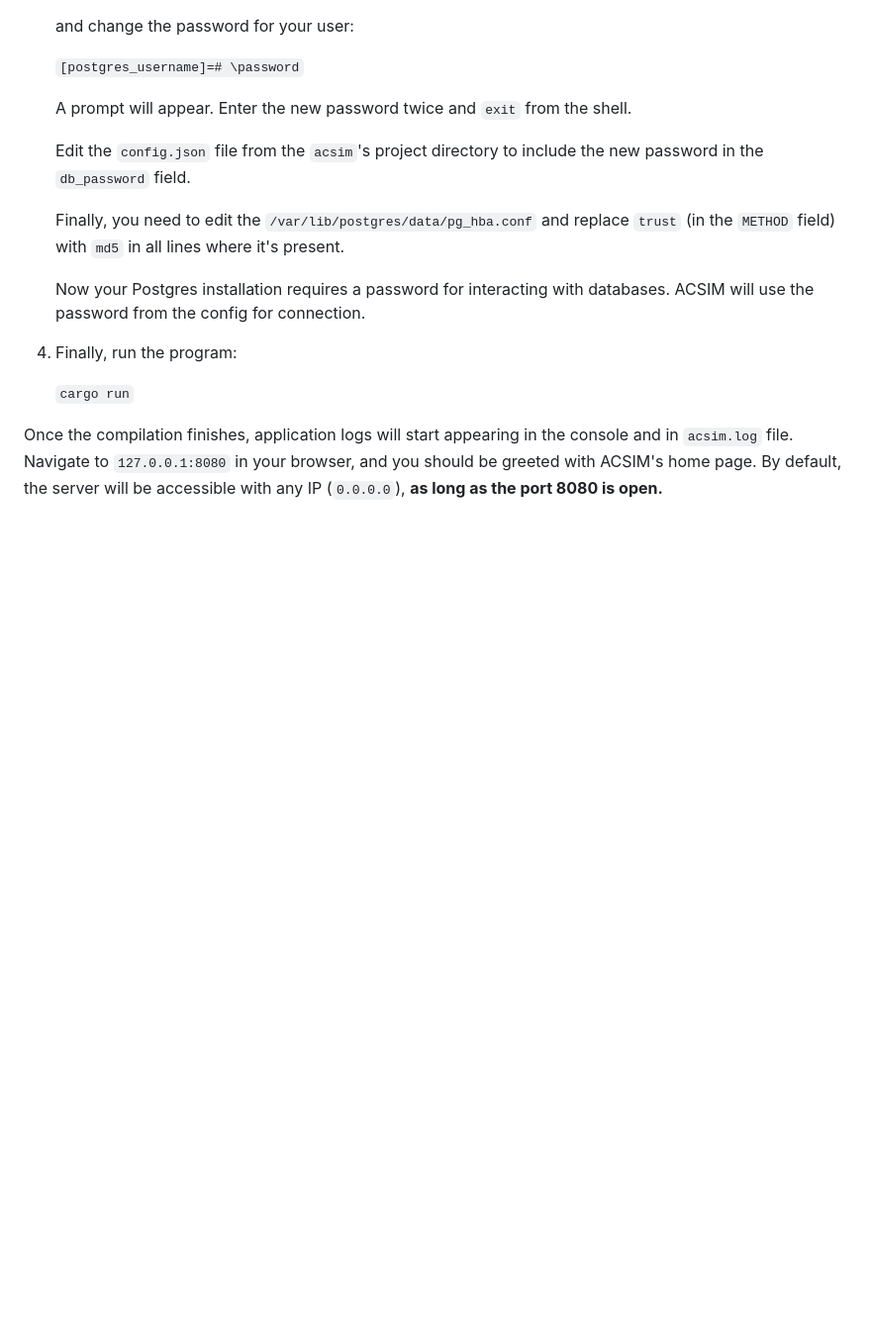
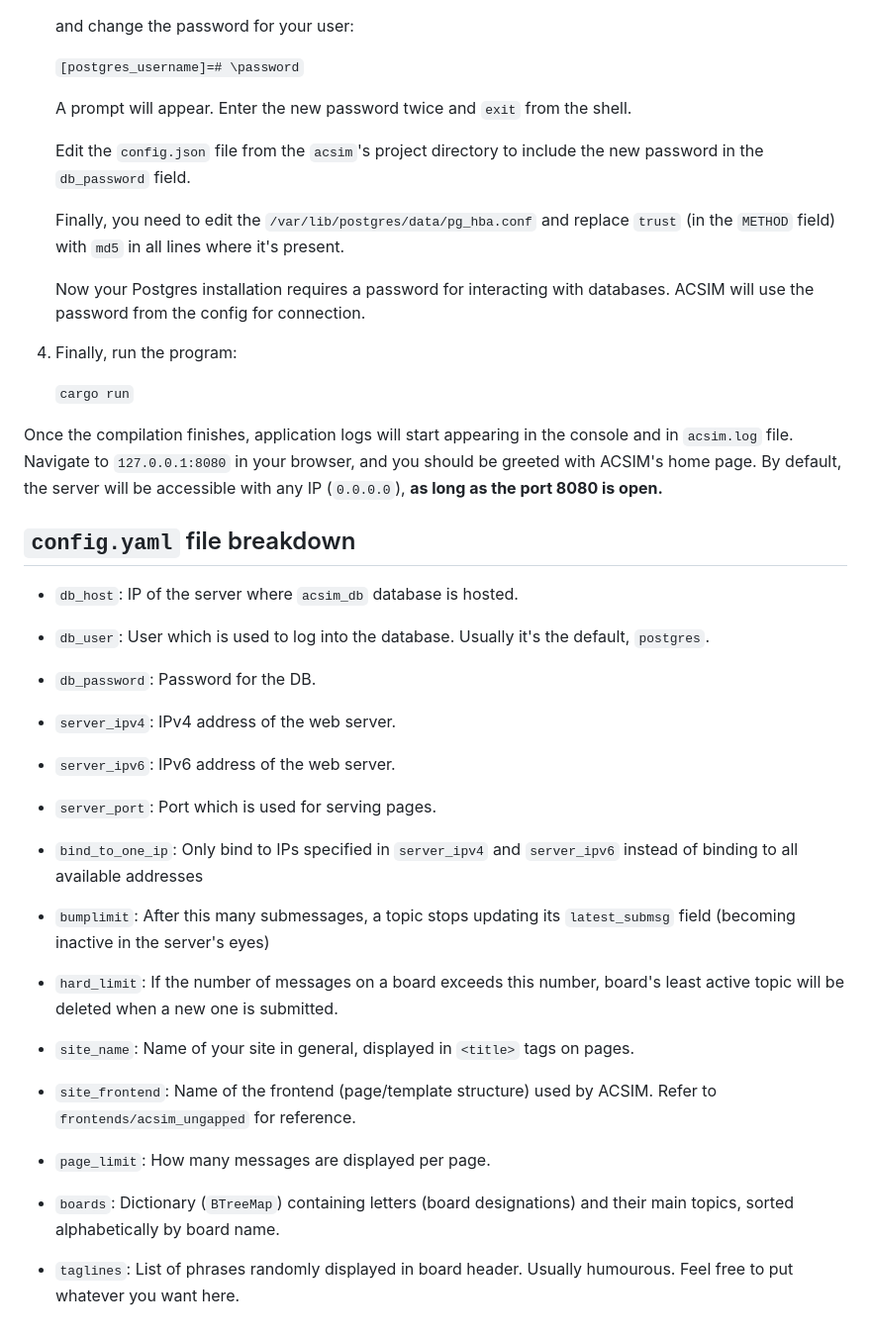
Before and after one commit to jbruws/acsim, a Markdown page: README.md, the part around one of its changes. Shown at 99% size. Drawn GitHub-style; blank space fills up the shorter version.

```diff
--- a/README.md
+++ b/README.md
@@ -89,3 +59,33 @@ The engine is still WIP. Expect some bugs and missing features.
     `cargo run`
 
 Once the compilation finishes, application logs will start appearing in the console and in `acsim.log` file. Navigate to `127.0.0.1:8080` in your browser, and you should be greeted with ACSIM's home page. By default, the server will be accessible with any IP (`0.0.0.0`), **as long as the port 8080 is open.**
+
+## `config.yaml` file breakdown
+
+- `db_host`: IP of the server where `acsim_db` database is hosted.
+
+- `db_user`: User which is used to log into the database. Usually it's the default, `postgres`.
+
+- `db_password`: Password for the DB.
+
+- `server_ipv4`: IPv4 address of the web server.
+
+- `server_ipv6`: IPv6 address of the web server.
+
+- `server_port`: Port which is used for serving pages.
+
+- `bind_to_one_ip`: Only bind to IPs specified in `server_ipv4` and `server_ipv6` instead of binding to all available addresses
+
+- `bumplimit`: After this many submessages, a topic stops updating its `latest_submsg` field (becoming inactive in the server's eyes)
+
+- `hard_limit`: If the number of messages on a board exceeds this number, board's least active topic will be deleted when a new one is submitted.
+
+- `site_name`: Name of your site in general, displayed in `<title>` tags on pages.
+
+- `site_frontend`: Name of the frontend (page/template structure) used by ACSIM. Refer to `frontends/acsim_ungapped` for reference.
+
+- `page_limit`: How many messages are displayed per page.
+
+- `boards`: Dictionary (`BTreeMap`) containing letters (board designations) and their main topics, sorted alphabetically by board name.
+
+- `taglines`: List of phrases randomly displayed in board header. Usually humourous. Feel free to put whatever you want here.
```
Also changed, not shown: other parts of README.md (+2 -32 lines).
